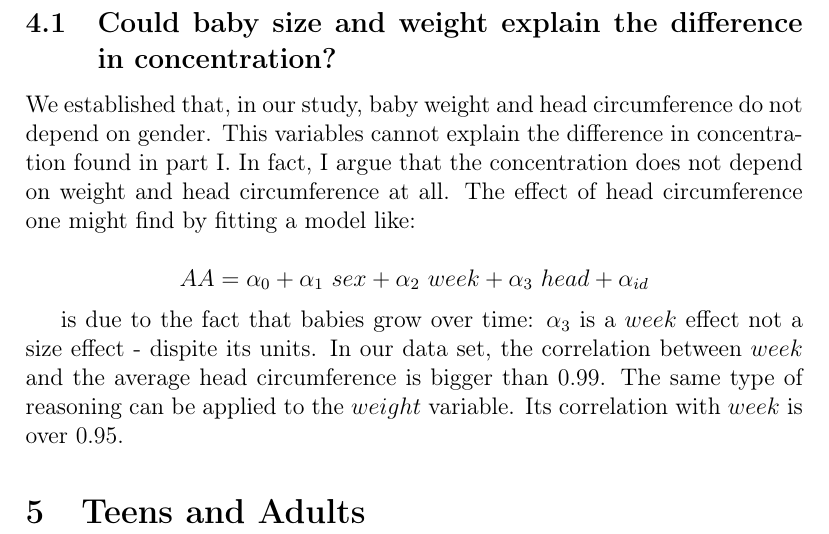
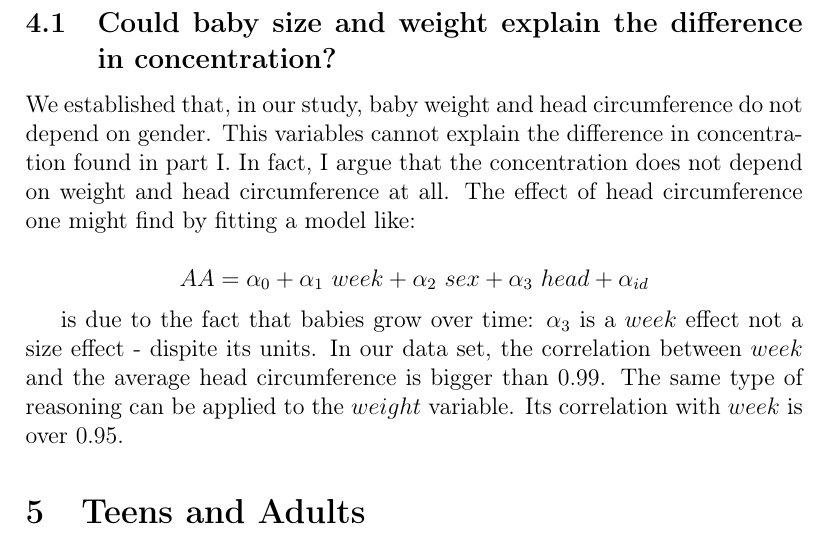
Before and after one commit to notblank/AA-leche-humana, a LaTeX paper (plots/report/Faa.tex): part of page 28 of 29, cut so that both start at the same text. Compiled offline with pdfLaTeX.

```diff
--- a/plots/report/Faa.tex
+++ b/plots/report/Faa.tex
@@ -361,7 +361,7 @@
 We established that, in our study, baby weight and head circumference do not depend on gender. This variables cannot explain the difference in concentration found in part I. In fact, I argue that the concentration does not depend on weight and head circumference at all. The effect of head circumference one might find by fitting a model like:
 
 \begin{equation*}
-  AA = \alpha_0 + \alpha_1 \ sex + \alpha_2 \ week + \alpha_3 \ head + \alpha_{id}
+  AA = \alpha_0 + \alpha_1 \ week + \alpha_2 \ sex + \alpha_3 \ head + \alpha_{id}
 \end{equation*}
 
 is due to the fact that babies grow over time: $\alpha_3$ is a $week$ effect not a size effect - dispite its units. In our data set, the correlation between $week$ and the average head circumference is bigger than $0.99$. The same type of reasoning can be applied to the $weight$ variable. Its correlation with $week$ is over $0.95$.
```
Also changed, not shown: 2 other files.
